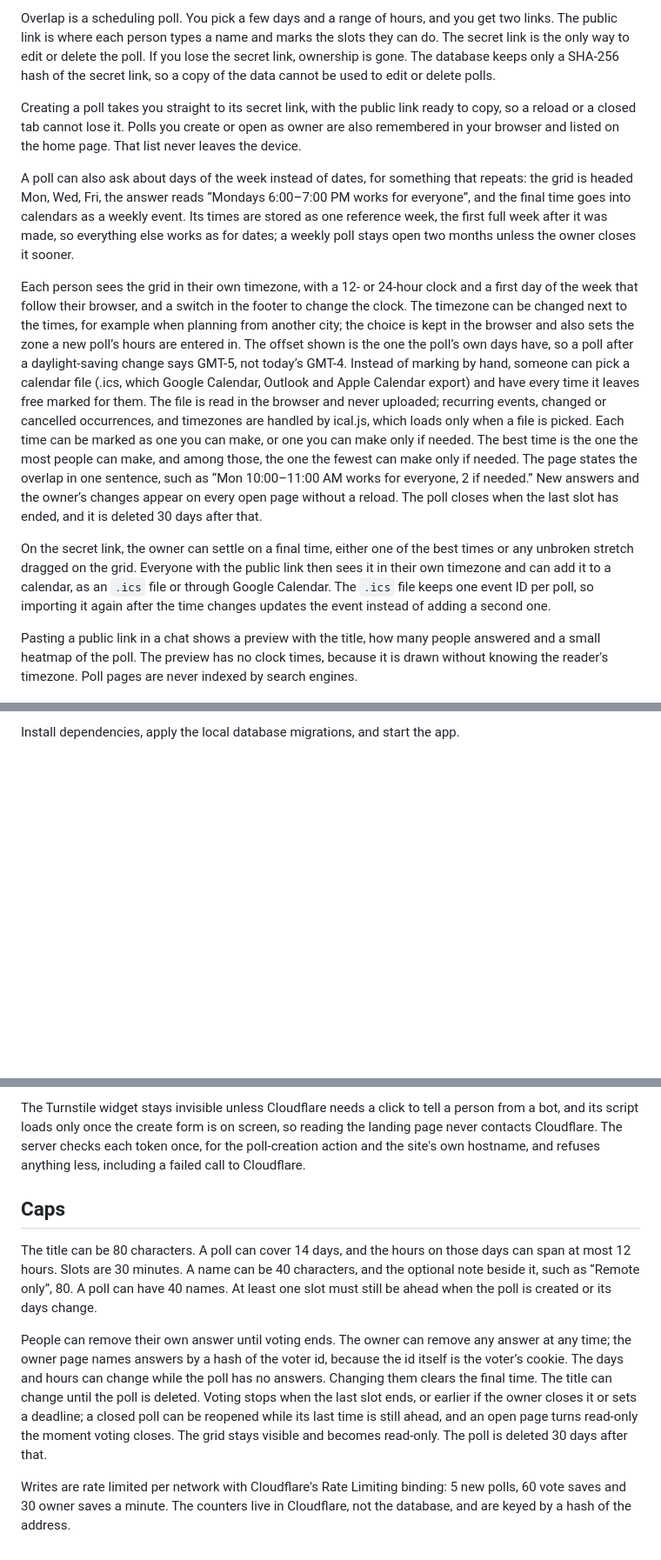
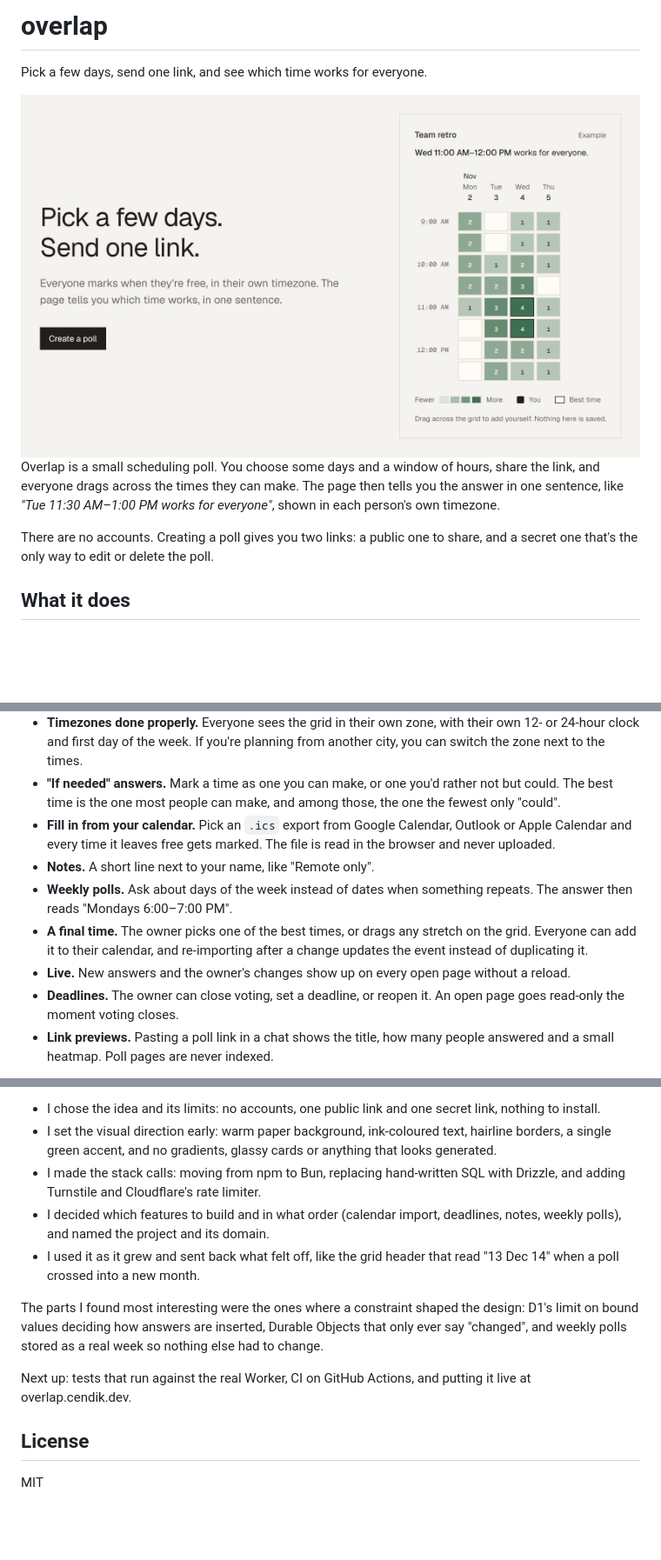
Before and after one commit to mxrtcendik/overlap, a Markdown page: README.md, 3 parts joined by grey strips. Shown at 87% size. Drawn GitHub-style; pictures changed too: docs/screenshots/home-light.png (added); blank space fills up the shorter version.

```diff
--- a/README.md
+++ b/README.md
@@ -1,12 +1,15 @@
-Overlap is a scheduling poll. You pick a few days and a range of hours, and you get two links. The public link is where each person types a name and marks the slots they can do. The secret link is the only way to edit or delete the poll. If you lose the secret link, ownership is gone. The database keeps only a SHA-256 hash of the secret link, so a copy of the data cannot be used to edit or delete polls.
+# overlap
 
-Creating a poll takes you straight to its secret link, with the public link ready to copy, so a reload or a closed tab cannot lose it. Polls you create or open as owner are also remembered in your browser and listed on the home page. That list never leaves the device.
+Pick a few days, send one link, and see which time works for everyone.
 
-A poll can also ask about days of the week instead of dates, for something that repeats: the grid is headed Mon, Wed, Fri, the answer reads “Mondays 6:00–7:00 PM works for everyone”, and the final time goes into calendars as a weekly event. Its times are stored as one reference week, the first full week after it was made, so everything else works as for dates; a weekly poll stays open two months unless the owner closes it sooner.
+<picture>
+  <source media="(prefers-color-scheme: dark)" srcset="docs/screenshots/home-dark.png">
+  <img alt="The Overlap landing page with a live example poll" src="docs/screenshots/home-light.png">
+</picture>
 
-Each person sees the grid in their own timezone, with a 12- or 24-hour clock and a first day of the week that follow their browser, and a switch in the footer to change the clock. The timezone can be changed next to the times, for example when planning from another city; the choice is kept in the browser and also sets the zone a new poll’s hours are entered in. The offset shown is the one the poll’s own days have, so a poll after a daylight-saving change says GMT-5, not today’s GMT-4. Instead of marking by hand, someone can pick a calendar file (.ics, which Google Calendar, Outlook and Apple Calendar export) and have every time it leaves free marked for them. The file is read in the browser and never uploaded; recurring events, changed or cancelled occurrences, and timezones are handled by ical.js, which loads only when a file is picked. Each time can be marked as one you can make, or one you can make only if needed. The best time is the one the most people can make, and among those, the one the fewest can make only if needed. The page states the overlap in one sentence, such as “Mon 10:00–11:00 AM works for everyone, 2 if needed.” New answers and the owner’s changes appear on every open page without a reload. The poll closes when the last slot has ended, and it is deleted 30 days after that.
+Overlap is a small scheduling poll. You choose some days and a window of hours, share the link, and everyone drags across the times they can make. The page then tells you the answer in one sentence, like *"Tue 11:30 AM–1:00 PM works for everyone"*, shown in each person's own timezone.
 
-On the secret link, the owner can settle on a final time, either one of the best times or any unbroken stretch dragged on the grid. Everyone with the public link then sees it in their own timezone and can add it to a calendar, as an `.ics` file or through Google Calendar. The `.ics` file keeps one event ID per poll, so importing it again after the time changes updates the event instead of adding a second one.
+There are no accounts. Creating a poll gives you two links: a public one to share, and a secret one that's the only way to edit or delete the poll.
 
-Pasting a public link in a chat shows a preview with the title, how many people answered and a small heatmap of the poll. The preview has no clock times, because it is drawn without knowing the reader's timezone. Poll pages are never indexed by search engines.
+## What it does
 
@@ -14,3 +20,11 @@ Pasting a public link in a chat shows a preview with the title, how many people
 
-Install dependencies, apply the local database migrations, and start the app.
+- **Timezones done properly.** Everyone sees the grid in their own zone, with their own 12- or 24-hour clock and first day of the week. If you're planning from another city, you can switch the zone next to the times.
+- **"If needed" answers.** Mark a time as one you can make, or one you'd rather not but could. The best time is the one most people can make, and among those, the one the fewest only "could".
+- **Fill in from your calendar.** Pick an `.ics` export from Google Calendar, Outlook or Apple Calendar and every time it leaves free gets marked. The file is read in the browser and never uploaded.
+- **Notes.** A short line next to your name, like "Remote only".
+- **Weekly polls.** Ask about days of the week instead of dates when something repeats. The answer then reads "Mondays 6:00–7:00 PM".
+- **A final time.** The owner picks one of the best times, or drags any stretch on the grid. Everyone can add it to their calendar, and re-importing after a change updates the event instead of duplicating it.
+- **Live.** New answers and the owner's changes show up on every open page without a reload.
+- **Deadlines.** The owner can close voting, set a deadline, or reopen it. An open page goes read-only the moment voting closes.
+- **Link previews.** Pasting a poll link in a chat shows the title, how many people answered and a small heatmap. Poll pages are never indexed.
 
@@ -46,10 +114,14 @@ Every response carries a Content Security Policy, HSTS in production, and header
 
-The Turnstile widget stays invisible unless Cloudflare needs a click to tell a person from a bot, and its script loads only once the create form is on screen, so reading the landing page never contacts Cloudflare. The server checks each token once, for the poll-creation action and the site's own hostname, and refuses anything less, including a failed call to Cloudflare.
+- I chose the idea and its limits: no accounts, one public link and one secret link, nothing to install.
+- I set the visual direction early: warm paper background, ink-coloured text, hairline borders, a single green accent, and no gradients, glassy cards or anything that looks generated.
+- I made the stack calls: moving from npm to Bun, replacing hand-written SQL with Drizzle, and adding Turnstile and Cloudflare's rate limiter.
+- I decided which features to build and in what order (calendar import, deadlines, notes, weekly polls), and named the project and its domain.
+- I used it as it grew and sent back what felt off, like the grid header that read "13 Dec 14" when a poll crossed into a new month.
 
-## Caps
+The parts I found most interesting were the ones where a constraint shaped the design: D1's limit on bound values deciding how answers are inserted, Durable Objects that only ever say "changed", and weekly polls stored as a real week so nothing else had to change.
 
-The title can be 80 characters. A poll can cover 14 days, and the hours on those days can span at most 12 hours. Slots are 30 minutes. A name can be 40 characters, and the optional note beside it, such as “Remote only”, 80. A poll can have 40 names. At least one slot must still be ahead when the poll is created or its days change.
+Next up: tests that run against the real Worker, CI on GitHub Actions, and putting it live at overlap.cendik.dev.
 
-People can remove their own answer until voting ends. The owner can remove any answer at any time; the owner page names answers by a hash of the voter id, because the id itself is the voter’s cookie. The days and hours can change while the poll has no answers. Changing them clears the final time. The title can change until the poll is deleted. Voting stops when the last slot ends, or earlier if the owner closes it or sets a deadline; a closed poll can be reopened while its last time is still ahead, and an open page turns read-only the moment voting closes. The grid stays visible and becomes read-only. The poll is deleted 30 days after that.
+## License
 
-Writes are rate limited per network with Cloudflare's Rate Limiting binding: 5 new polls, 60 vote saves and 30 owner saves a minute. The counters live in Cloudflare, not the database, and are keyed by a hash of the address.
+MIT
```
Also changed, not shown: other parts of README.md (+70 -13 lines), docs/screenshots/home-dark.png (added), docs/screenshots/poll-dark.png (added), docs/screenshots/poll-light.png (added).
